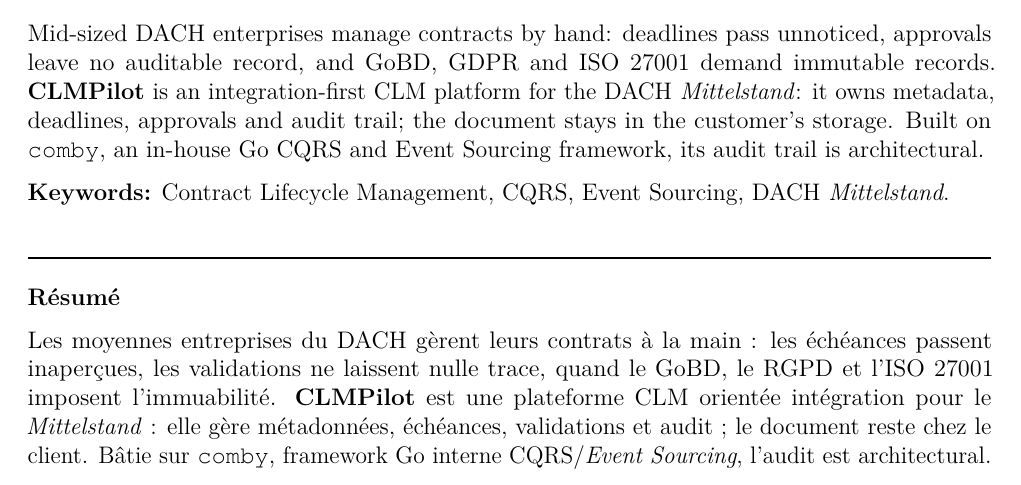
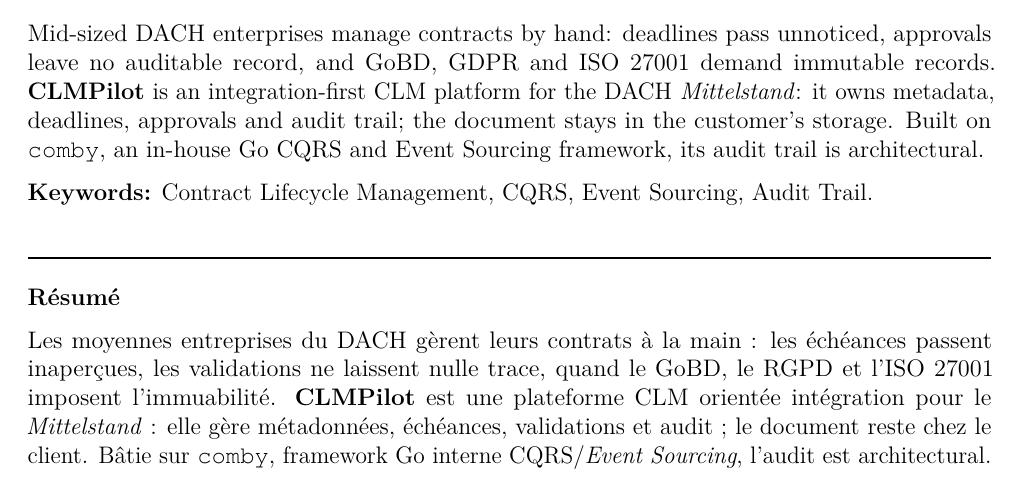
Before and after one commit to idris-saddi/pfe-report, a LaTeX thesis (report/report-idris.tex, which reads report/BackCover/backcover.tex): part of page 99 of 99, cut so that both start at the same text. Compiled offline with pdfLaTeX.

Commit message:
fix: update keywords on back cover to improve clarity

```diff
--- a/report/BackCover/backcover.tex
+++ b/report/BackCover/backcover.tex
@@ -61,7 +61,7 @@
 audit trail is architectural.
 \\[0.25cm]
 \textbf{Keywords:} Contract Lifecycle Management, CQRS, Event Sourcing,
-DACH \textit{Mittelstand}.\par}
+Audit Trail.\par}
 
 \vfill
 
```
